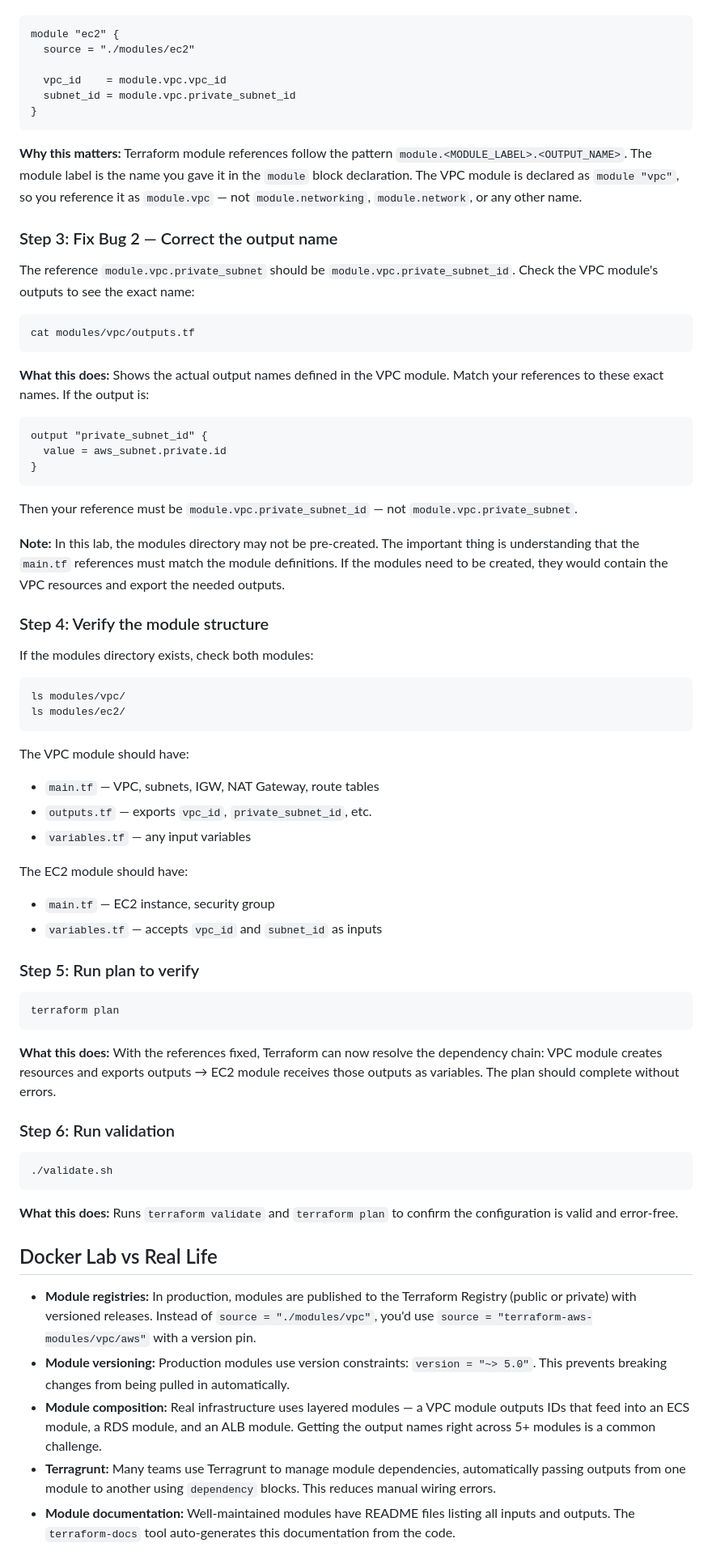
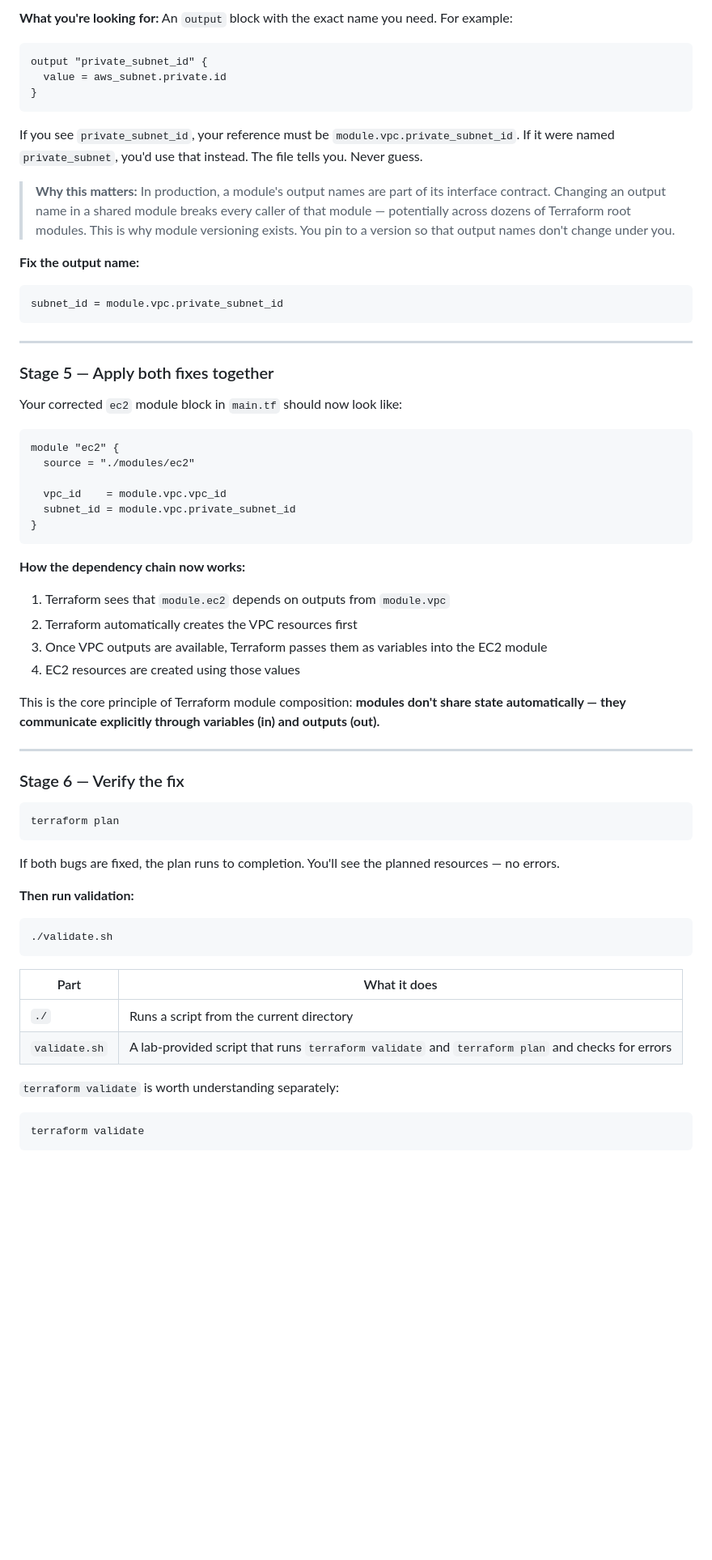
Before and after one commit to engsnayl/cloud-engineer-labs, a Markdown page: cloud-labs/lab-062-module-dependency/SOLUTION.md, the part around one of its changes. Shown at 81% size. Rendered like a GitHub page; blank space fills up the shorter version.

````diff
--- a/cloud-labs/lab-062-module-dependency/SOLUTION.md
+++ b/cloud-labs/lab-062-module-dependency/SOLUTION.md
@@ -49,3 +149,26 @@ Change `module.networking.vpc_id` to `module.vpc.vpc_id`:
+**What you're looking for:** An `output` block with the exact name you need. For example:
+
+```hcl
+output "private_subnet_id" {
+  value = aws_subnet.private.id
+}
+```
+
+If you see `private_subnet_id`, your reference must be `module.vpc.private_subnet_id`. If it were named `private_subnet`, you'd use that instead. The file tells you. Never guess.
+
+> **Why this matters:** In production, a module's output names are part of its interface contract. Changing an output name in a shared module breaks every caller of that module — potentially across dozens of Terraform root modules. This is why module versioning exists. You pin to a version so that output names don't change under you.
+
+**Fix the output name:**
+
+```hcl
+subnet_id = module.vpc.private_subnet_id
+```
+
+---
+
+### Stage 5 — Apply both fixes together
+
+Your corrected `ec2` module block in `main.tf` should now look like:
 
 ```hcl
 module "ec2" {
@@ -56,67 +179,38 @@ module "ec2" {
 }
 ```
 
-**Why this matters:** Terraform module references follow the pattern `module.<MODULE_LABEL>.<OUTPUT_NAME>`. The module label is the name you gave it in the `module` block declaration. The VPC module is declared as `module "vpc"`, so you reference it as `module.vpc` — not `module.networking`, `module.network`, or any other name.
+**How the dependency chain now works:**
+1. Terraform sees that `module.ec2` depends on outputs from `module.vpc`
+2. Terraform automatically creates the VPC resources first
+3. Once VPC outputs are available, Terraform passes them as variables into the EC2 module
+4. EC2 resources are created using those values
 
-### Step 3: Fix Bug 2 — Correct the output name
+This is the core principle of Terraform module composition: **modules don't share state automatically — they communicate explicitly through variables (in) and outputs (out).**
 
-The reference `module.vpc.private_subnet` should be `module.vpc.private_subnet_id`. Check the VPC module's outputs to see the exact name:
+---
 
-```bash
-cat modules/vpc/outputs.tf
-```
-
-**What this does:** Shows the actual output names defined in the VPC module. Match your references to these exact names. If the output is:
-
-```hcl
-output "private_subnet_id" {
-  value = aws_subnet.private.id
-}
-```
-
-Then your reference must be `module.vpc.private_subnet_id` — not `module.vpc.private_subnet`.
-
-**Note:** In this lab, the modules directory may not be pre-created. The important thing is understanding that the `main.tf` references must match the module definitions. If the modules need to be created, they would contain the VPC resources and export the needed outputs.
-
-### Step 4: Verify the module structure
-
-If the modules directory exists, check both modules:
-
-```bash
-ls modules/vpc/
-ls modules/ec2/
-```
-
-The VPC module should have:
-- `main.tf` — VPC, subnets, IGW, NAT Gateway, route tables
-- `outputs.tf` — exports `vpc_id`, `private_subnet_id`, etc.
-- `variables.tf` — any input variables
-
-The EC2 module should have:
-- `main.tf` — EC2 instance, security group
-- `variables.tf` — accepts `vpc_id` and `subnet_id` as inputs
-
-### Step 5: Run plan to verify
+### Stage 6 — Verify the fix
 
 ```bash
 terraform plan
 ```
 
-**What this does:** With the references fixed, Terraform can now resolve the dependency chain: VPC module creates resources and exports outputs → EC2 module receives those outputs as variables. The plan should complete without errors.
+If both bugs are fixed, the plan runs to completion. You'll see the planned resources — no errors.
 
-### Step 6: Run validation
+**Then run validation:**
 
 ```bash
 ./validate.sh
 ```
 
-**What this does:** Runs `terraform validate` and `terraform plan` to confirm the configuration is valid and error-free.
+| Part | What it does |
+|------|-------------|
+| `./` | Runs a script from the current directory |
+| `validate.sh` | A lab-provided script that runs `terraform validate` and `terraform plan` and checks for errors |
 
-## Docker Lab vs Real Life
+`terraform validate` is worth understanding separately:
 
-- **Module registries:** In production, modules are published to the Terraform Registry (public or private) with versioned releases. Instead of `source = "./modules/vpc"`, you'd use `source = "terraform-aws-modules/vpc/aws"` with a version pin.
-- **Module versioning:** Production modules use version constraints: `version = "~> 5.0"`. This prevents breaking changes from being pulled in automatically.
-- **Module composition:** Real infrastructure uses layered modules — a VPC module outputs IDs that feed into an ECS module, a RDS module, and an ALB module. Getting the output names right across 5+ modules is a common challenge.
-- **Terragrunt:** Many teams use Terragrunt to manage module dependencies, automatically passing outputs from one module to another using `dependency` blocks. This reduces manual wiring errors.
-- **Module documentation:** Well-maintained modules have README files listing all inputs and outputs. The `terraform-docs` tool auto-generates this documentation from the code.
+```bash
+terraform validate
+```
 
````
Also changed, not shown: other parts of cloud-labs/lab-062-module-dependency/SOLUTION.md (+188 -34 lines).
